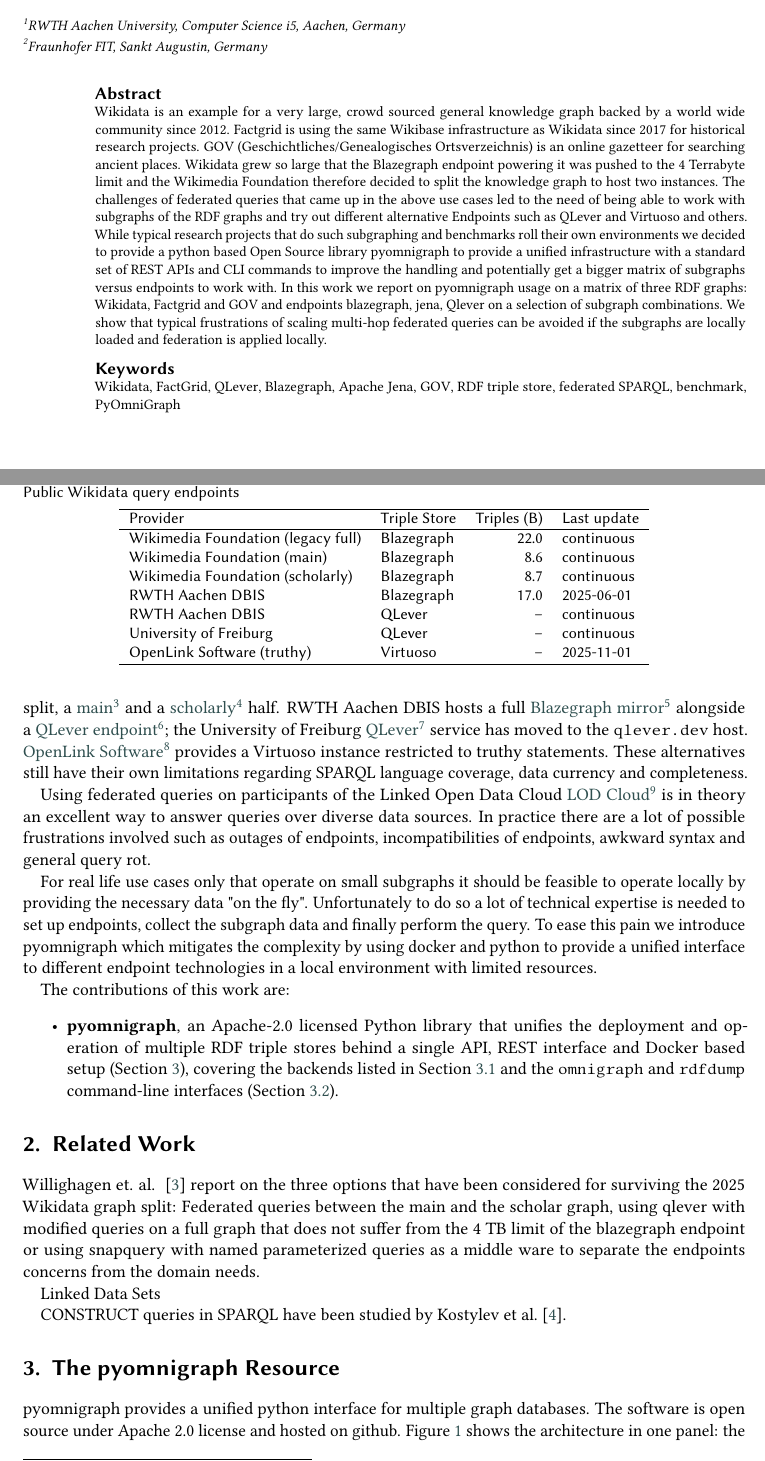
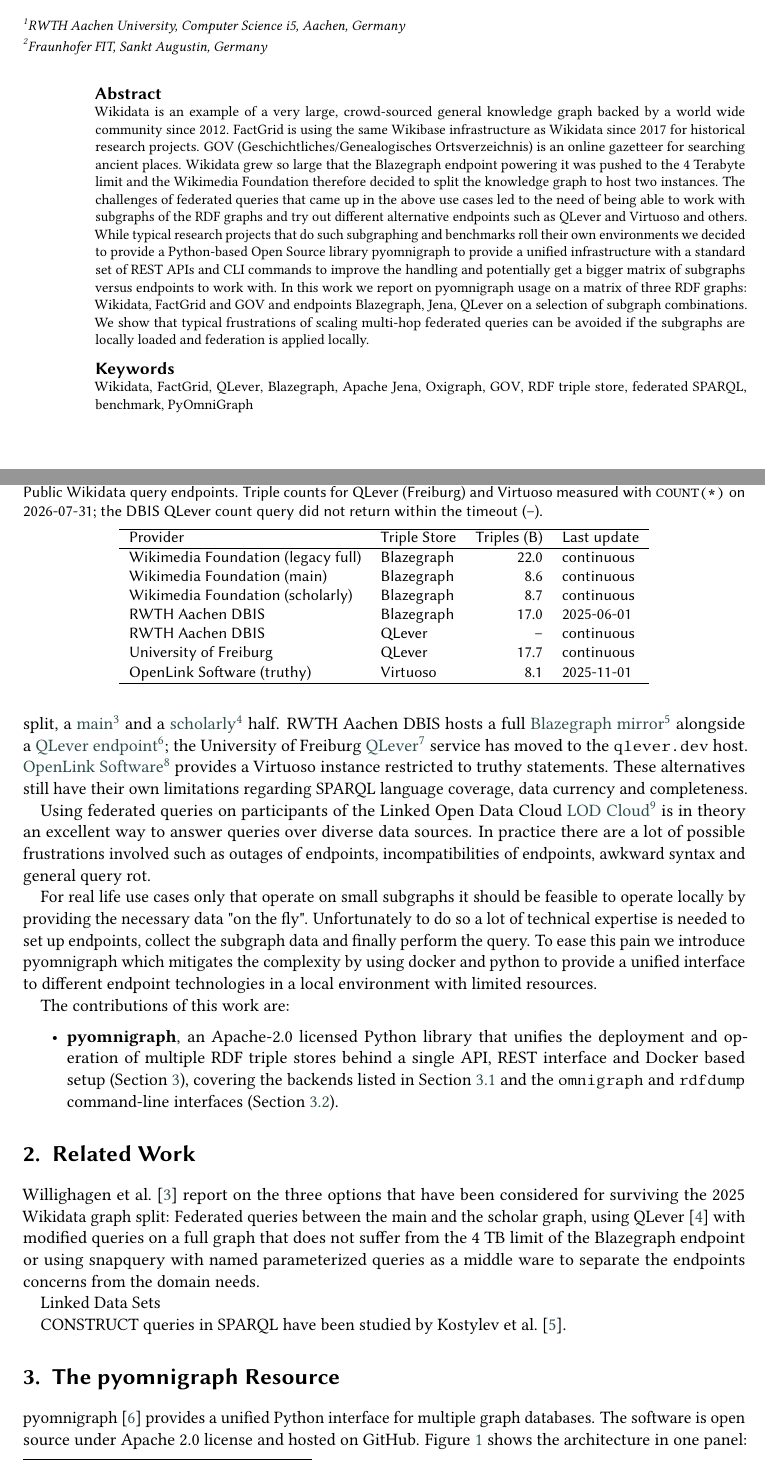
Before and after one commit to WolfgangFahl/pyomnigraphPaper, a LaTeX document (main.tex): two parts of pages 1 and 2 of 6, joined at a grey line, cut so that both start at the same text. Compiled offline with pdfLaTeX; a LaTeX package or settings file that is missing is left out.

Commit message:
spelling/typo fixes in abstract and related work, Oxigraph keyword, QLever cite

```diff
--- a/main.tex
+++ b/main.tex
@@ -67,9 +67,9 @@
 
 %% Abstract (author-provided text).
 \begin{abstract}
-Wikidata is an example for a very large, crowd sourced general knowledge graph backed by a world wide community since 2012. Factgrid is using the same Wikibase infrastructure as Wikidata since 2017 for historical research projects. GOV (Geschichtliches/Genealogisches Ortsverzeichnis) is an online gazetteer for searching ancient places. Wikidata grew so large that the Blazegraph endpoint powering it was pushed to the 4 Terrabyte limit and the Wikimedia Foundation therefore decided to split the knowledge graph to host two instances. The challenges of federated queries that came up in the above use cases led to the need of being able to work with subgraphs of the RDF graphs and try out different alternative Endpoints such as QLever and Virtuoso and others.
-While typical research projects that do such subgraphing and benchmarks roll their own environments we decided to provide a python based  Open Source library pyomnigraph to provide a unified infrastructure with a standard set of REST APIs and CLI commands to improve the handling and potentially get a bigger matrix of subgraphs versus endpoints to work with.
-In this work we report on pyomnigraph usage on a matrix of three RDF graphs: Wikidata, Factgrid and GOV and endpoints blazegraph, jena, Qlever on a selection of subgraph combinations. We show that typical frustrations of scaling multi-hop federated queries can be avoided if the subgraphs are locally loaded and federation is applied locally.
+Wikidata is an example of a very large, crowd-sourced general knowledge graph backed by a world wide community since 2012. FactGrid is using the same Wikibase infrastructure as Wikidata since 2017 for historical research projects. GOV (Geschichtliches/Genealogisches Ortsverzeichnis) is an online gazetteer for searching ancient places. Wikidata grew so large that the Blazegraph endpoint powering it was pushed to the 4 Terabyte limit and the Wikimedia Foundation therefore decided to split the knowledge graph to host two instances. The challenges of federated queries that came up in the above use cases led to the need of being able to work with subgraphs of the RDF graphs and try out different alternative endpoints such as QLever and Virtuoso and others.
+While typical research projects that do such subgraphing and benchmarks roll their own environments we decided to provide a Python-based Open Source library pyomnigraph to provide a unified infrastructure with a standard set of REST APIs and CLI commands to improve the handling and potentially get a bigger matrix of subgraphs versus endpoints to work with.
+In this work we report on pyomnigraph usage on a matrix of three RDF graphs: Wikidata, FactGrid and GOV and endpoints Blazegraph, Jena, QLever on a selection of subgraph combinations. We show that typical frustrations of scaling multi-hop federated queries can be avoided if the subgraphs are locally loaded and federation is applied locally.
 
 \end{abstract}
 
@@ -80,6 +80,7 @@
   QLever \sep
   Blazegraph \sep
   Apache Jena \sep
+  Oxigraph \sep
   GOV \sep
   RDF triple store \sep
   federated SPARQL \sep
@@ -109,7 +110,9 @@
 instance restricted to truthy statements. These alternatives still have their own limitations regarding SPARQL language coverage, data currency and completeness.
 
 \begin{table}
-\caption{Public Wikidata query endpoints}
+\caption{Public Wikidata query endpoints. Triple counts for QLever (Freiburg)
+and Virtuoso measured with \texttt{COUNT(*)} on 2026-07-31; the DBIS QLever
+count query did not return within the timeout (--).}
 \label{tab:PublicEndpoints}
 \begin{tabular}{llrl}
 \hline
@@ -120,8 +123,8 @@
 Wikimedia Foundation (scholarly)   & Blazegraph &  8.7 & continuous \\
 RWTH Aachen DBIS                   & Blazegraph & 17.0 & 2025-06-01 \\
 RWTH Aachen DBIS                   & QLever     &  --  & continuous \\
-University of Freiburg             & QLever     &  --  & continuous \\
-OpenLink Software (truthy)         & Virtuoso   &  --  & 2025-11-01 \\
+University of Freiburg             & QLever     & 17.7 & continuous \\
+OpenLink Software (truthy)         & Virtuoso   &  8.1 & 2025-11-01 \\
 \hline
 \end{tabular}
 \end{table}
@@ -137,7 +140,7 @@
 \end{itemize}
 
 \section{Related Work}\label{sec:relatedwork}
-Willighagen et. al. ~\cite{willighagen2026scholia} report on the three options that have been considered for surviving the 2025 Wikidata graph split: Federated queries between the main and the scholar graph, using qlever with modified queries on a full graph that does not suffer from the 4 TB limit of the blazegraph endpoint or using snapquery with named parameterized queries as a middle ware to separate the endpoints concerns from the domain needs.
+Willighagen et al.~\cite{willighagen2026scholia} report on the three options that have been considered for surviving the 2025 Wikidata graph split: Federated queries between the main and the scholar graph, using QLever~\cite{bast2017qlever} with modified queries on a full graph that does not suffer from the 4 TB limit of the Blazegraph endpoint or using snapquery with named parameterized queries as a middle ware to separate the endpoints concerns from the domain needs.
 
 Linked Data Sets
 % Predecessor 2022 paper, RDF triple stores, SPARQL 1.1 federation, benchmarking.
@@ -161,7 +164,7 @@
 %% FedBench alone, however, cannot expose the problem at issue: all of its queries decompose into at most three subqueries, so every engine behaves alike on it~\cite{hameurlain_selection_2016}, and with a mean of 4.3 triple patterns and runtimes of roughly two seconds its results do not extrapolate to the Data Web~\cite{saleem_largerdfbench_2018}.
 
 \section{The pyomnigraph Resource}\label{sec:resource}
-pyomnigraph provides a unified python interface for multiple graph databases. The software is open source under Apache 2.0 license and hosted on github.
+pyomnigraph~\cite{pyomnigraph} provides a unified Python interface for multiple graph databases. The software is open source under Apache 2.0 license and hosted on GitHub.
 Figure~\ref{fig:architecture} shows the architecture in one panel: the \texttt{omnigraph} and \texttt{rdfdump} command line interfaces and the REST API share the unified Python API, which manages the triple store backends as Docker containers; \texttt{rdfdump} pulls subgraph dumps from public SPARQL endpoints.
 
 \begin{figure}
```
Also changed, not shown: main.tex (2 more changed lines).
